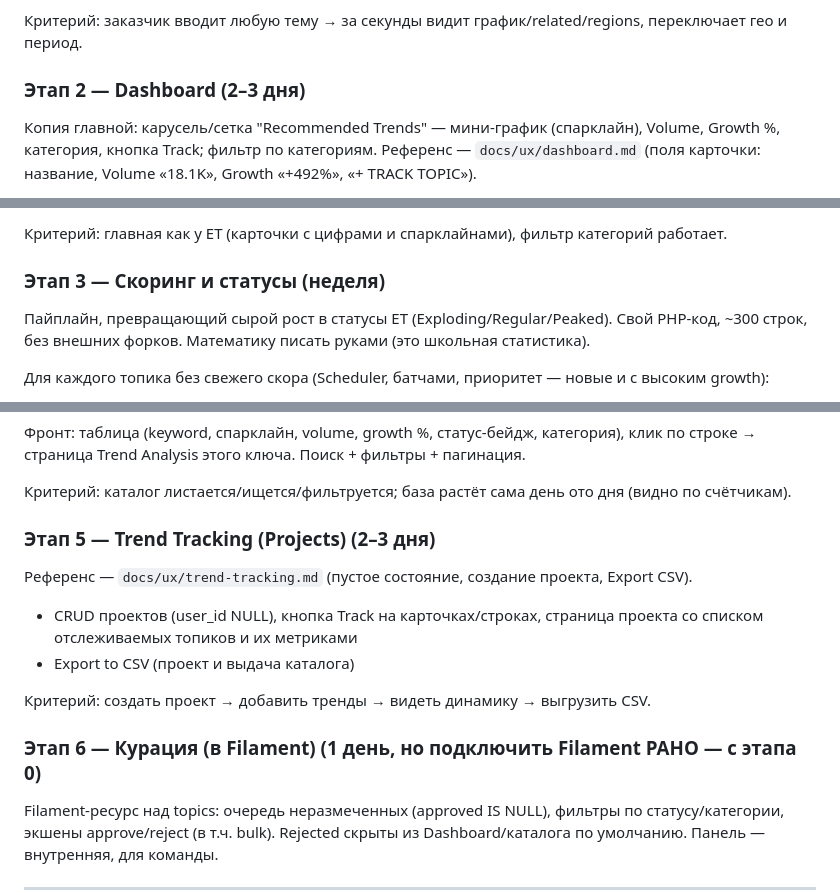
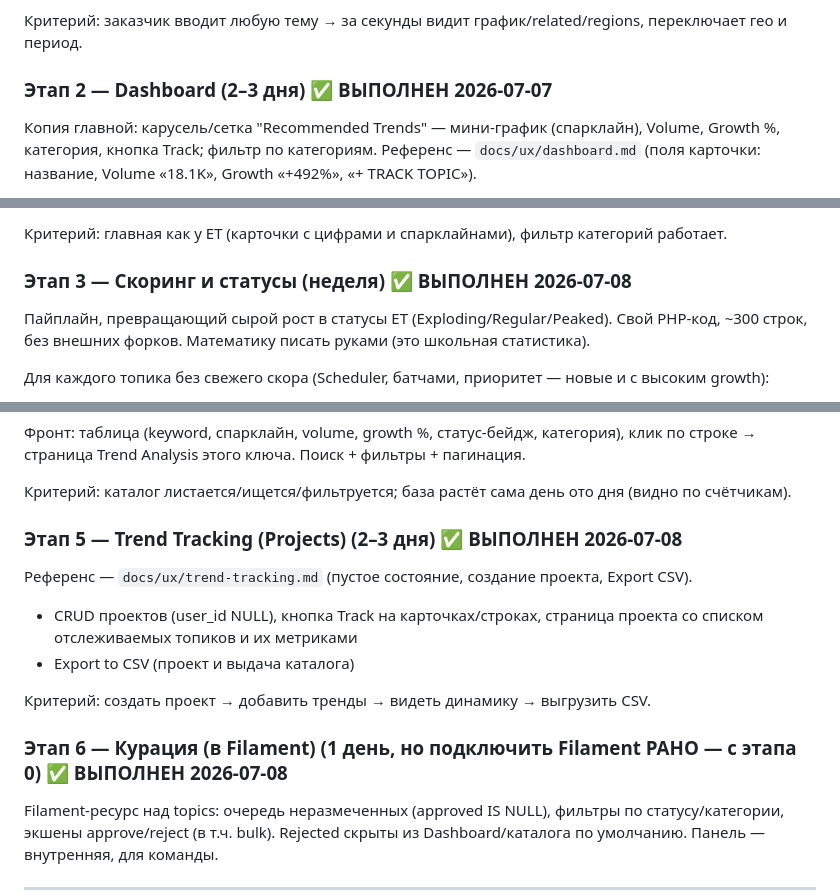
Before and after one commit to mgrshn/trends-discovery, a Markdown page: DISCOVERY_PLAN.md, 3 parts joined by grey strips. GitHub-like rendering.

Commit message:
docs: отметить этапы 2–6 выполненными в DISCOVERY_PLAN.md
Co-Authored-By: Claude Sonnet 4.6 <noreply@anthropic.com>

Signed-off-by: Maxim Grishin <grishinma2009@gmail.com>

```diff
--- a/DISCOVERY_PLAN.md
+++ b/DISCOVERY_PLAN.md
@@ -150,7 +150,7 @@ Backend: `GET /api/analysis?keyword=&geo=&period=` — сервис агреги
 
 Критерий: заказчик вводит любую тему → за секунды видит график/related/regions, переключает гео и период.
 
-### Этап 2 — Dashboard (2–3 дня)
+### Этап 2 — Dashboard (2–3 дня) ✅ ВЫПОЛНЕН 2026-07-07
 
 Копия главной: карусель/сетка "Recommended Trends" — мини-график (спарклайн), Volume, Growth %, категория,
 кнопка Track; фильтр по категориям. Референс — `docs/ux/dashboard.md` (поля карточки: название, Volume «18.1K»,
@@ -166,7 +166,7 @@ Backend:
 
 Критерий: главная как у ET (карточки с цифрами и спарклайнами), фильтр категорий работает.
 
-### Этап 3 — Скоринг и статусы (неделя)
+### Этап 3 — Скоринг и статусы (неделя) ✅ ВЫПОЛНЕН 2026-07-08
 
 Пайплайн, превращающий сырой рост в статусы ET (Exploding/Regular/Peaked). Свой PHP-код, ~300 строк,
 без внешних форков. Математику писать руками (это школьная статистика).
@@ -209,7 +209,7 @@ Backend:
 
 Критерий: каталог листается/ищется/фильтруется; база растёт сама день ото дня (видно по счётчикам).
 
-### Этап 5 — Trend Tracking (Projects) (2–3 дня)
+### Этап 5 — Trend Tracking (Projects) (2–3 дня) ✅ ВЫПОЛНЕН 2026-07-08
 
 Референс — `docs/ux/trend-tracking.md` (пустое состояние, создание проекта, Export CSV).
 - CRUD проектов (user_id NULL), кнопка Track на карточках/строках, страница проекта со списком
@@ -218,7 +218,7 @@ Backend:
 
 Критерий: создать проект → добавить тренды → видеть динамику → выгрузить CSV.
 
-### Этап 6 — Курация (в Filament) (1 день, но подключить Filament РАНО — с этапа 0)
+### Этап 6 — Курация (в Filament) (1 день, но подключить Filament РАНО — с этапа 0) ✅ ВЫПОЛНЕН 2026-07-08
 
 Filament-ресурс над topics: очередь неразмеченных (approved IS NULL), фильтры по статусу/категории,
 экшены approve/reject (в т.ч. bulk). Rejected скрыты из Dashboard/каталога по умолчанию.
```
Also changed, not shown: other parts of DISCOVERY_PLAN.md (+1 -1 lines).
